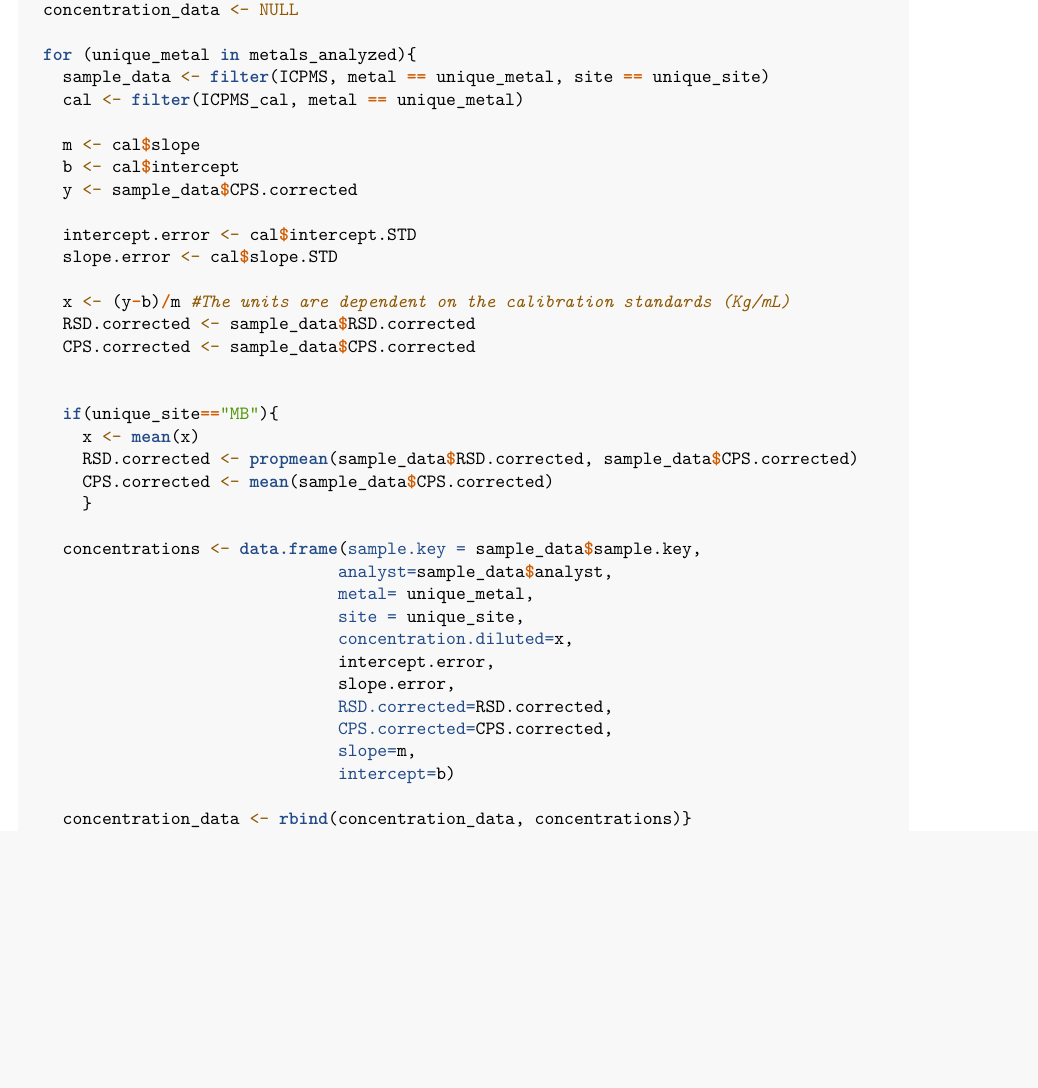
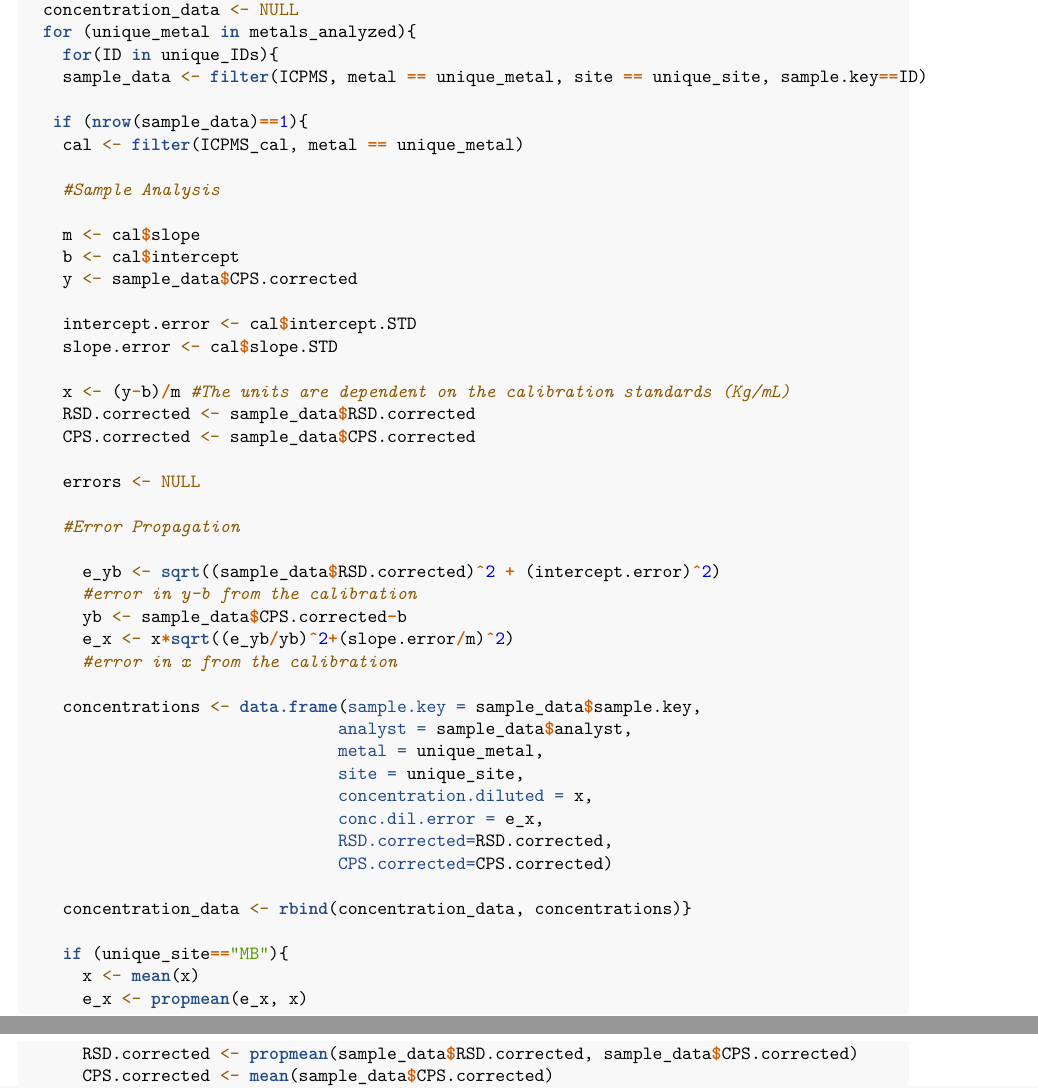
Before and after one commit to vestoj/Chem311_JCWS, an R Markdown document (R/02_ICPMS_data_analysis.Rmd): part of page 3 of 6 before the commit and two parts of pages 3 and 4 of 6 after it, the two joined at a grey line, cut so that both start at the same text, the shorter picture padded with empty space. Rendered offline with R 4.5, knitr and Pandoc, then LaTeX, with nearby package versions; some code elsewhere in the file could not run offline.

Commit message:
Adjusted error propogation for calibration errors to be earlier in the doc. New issues have arisen in the sample analysis though that need to be fixed. Working on that now.

````diff
--- a/R/02_ICPMS_data_analysis.Rmd
+++ b/R/02_ICPMS_data_analysis.Rmd
@@ -114,10 +114,14 @@ ICPMS_cal
 
 sample_analysis <- function(unique_site){
   concentration_data <- NULL
+  for (unique_metal in metals_analyzed){
+    for(ID in unique_IDs){
+    sample_data <- filter(ICPMS, metal == unique_metal, site == unique_site, sample.key==ID)
 
-  for (unique_metal in metals_analyzed){
-    sample_data <- filter(ICPMS, metal == unique_metal, site == unique_site)
+   if (nrow(sample_data)==1){
     cal <- filter(ICPMS_cal, metal == unique_metal)
+
+    #Sample Analysis
 
     m <- cal$slope
     b <- cal$intercept
@@ -130,27 +134,34 @@ sample_analysis <- function(unique_site){
     RSD.corrected <- sample_data$RSD.corrected
     CPS.corrected <- sample_data$CPS.corrected
 
+    errors <- NULL
 
-    if(unique_site=="MB"){
+    #Error Propagation
+
+      e_yb <- sqrt((sample_data$RSD.corrected)^2 + (intercept.error)^2)
+      #error in y-b from the calibration
+      yb <- sample_data$CPS.corrected-b
+      e_x <- x*sqrt((e_yb/yb)^2+(slope.error/m)^2)
+      #error in x from the calibration
+
+    concentrations <- data.frame(sample.key = sample_data$sample.key,
+                                analyst = sample_data$analyst,
+                                metal = unique_metal,
+                                site = unique_site,
+                                concentration.diluted = x,
+                                conc.dil.error = e_x,
+                                RSD.corrected=RSD.corrected,
+                                CPS.corrected=CPS.corrected)
+
+    concentration_data <- rbind(concentration_data, concentrations)}
+
+    if (unique_site=="MB"){
       x <- mean(x)
+      e_x <- propmean(e_x, x)
       RSD.corrected <- propmean(sample_data$RSD.corrected, sample_data$CPS.corrected)
       CPS.corrected <- mean(sample_data$CPS.corrected)
-      }
-
-    concentrations <- data.frame(sample.key = sample_data$sample.key,
-                                analyst=sample_data$analyst,
-                                metal= unique_metal,
-                                site = unique_site,
-                                concentration.diluted=x,
-                                intercept.error,
-                                slope.error,
-                                RSD.corrected=RSD.corrected,
-                                CPS.corrected=CPS.corrected,
-                                slope=m,
-                                intercept=b)
-
-    concentration_data <- rbind(concentration_data, concentrations)}
-  return(concentration_data)}
+      }}}
+return(concentration_data)}
 
 ```
 
````
Also changed, not shown: R/02_ICPMS_data_analysis.Rmd (11 more changed lines).
